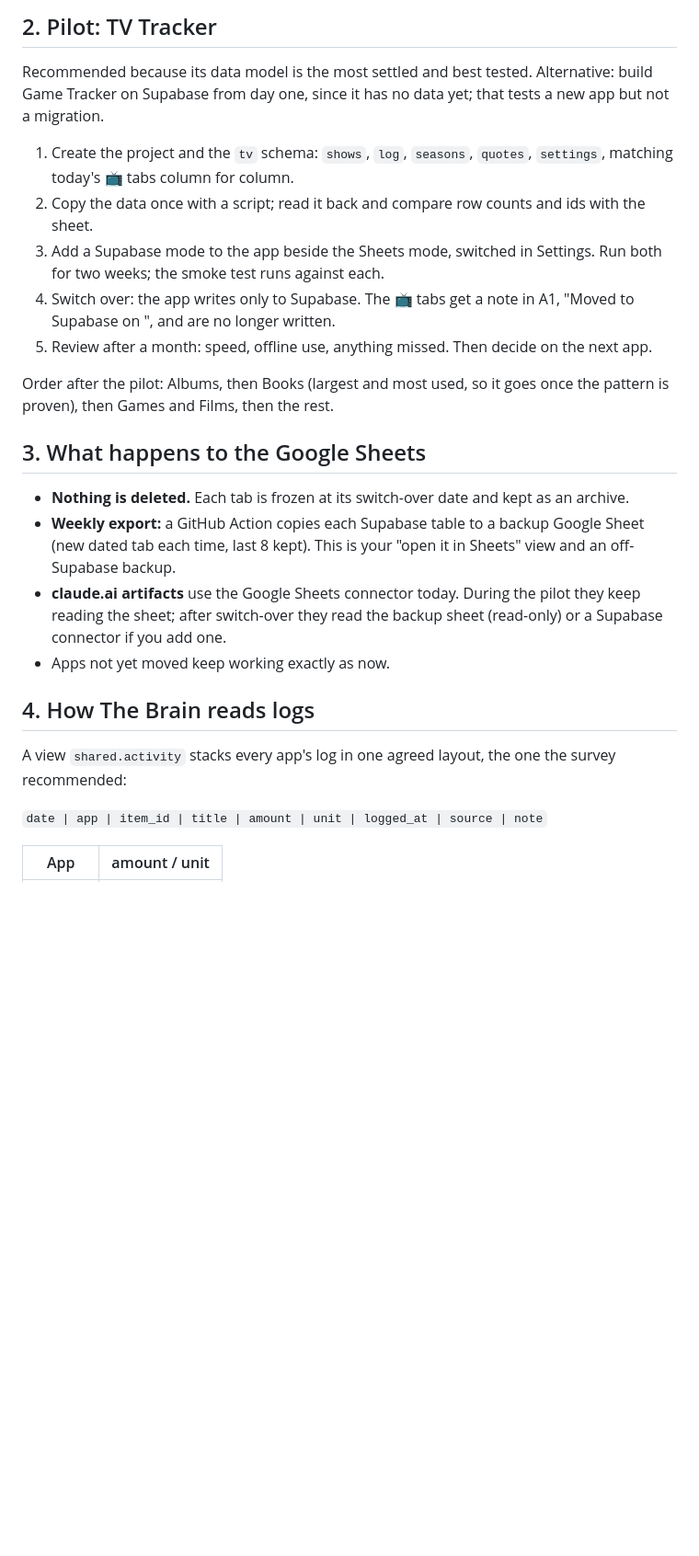
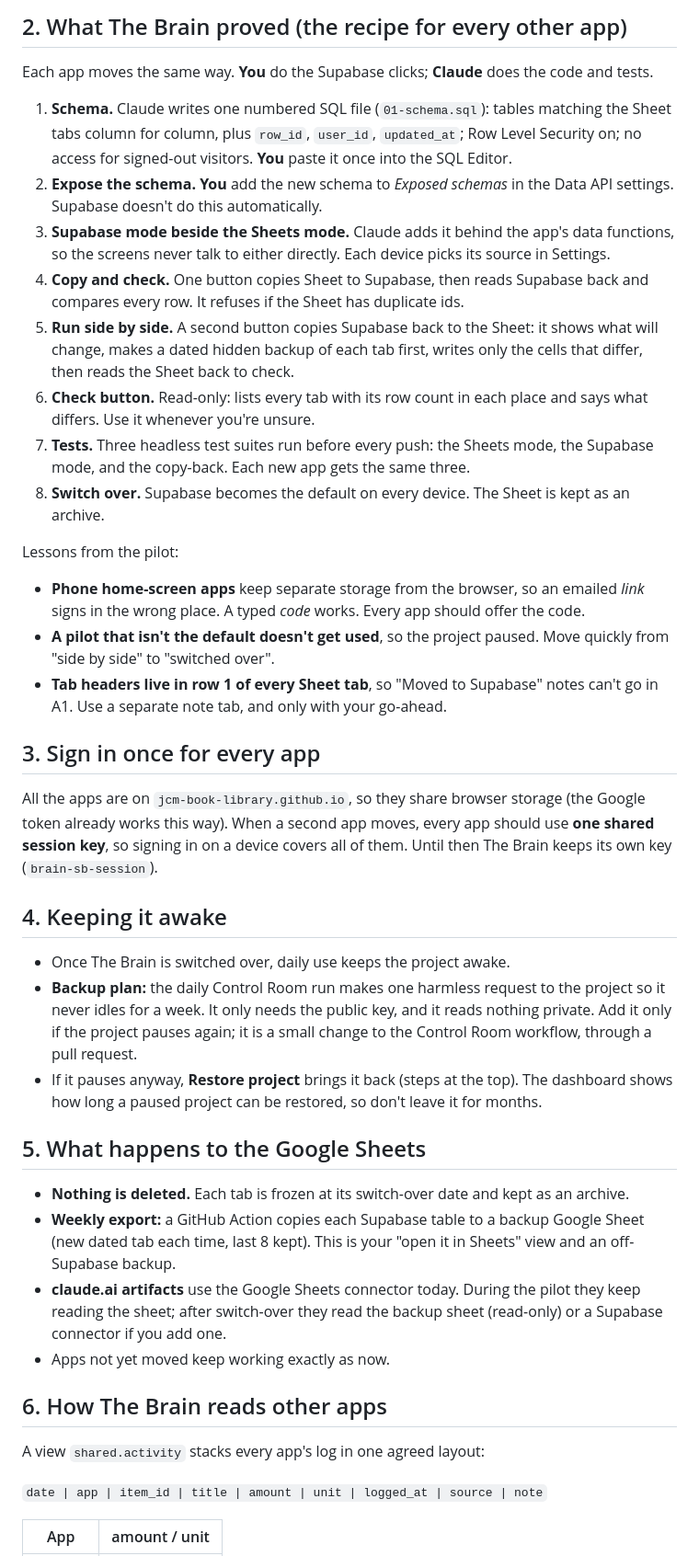
Before and after one commit to jcm-book-library/control-room, a Markdown page: plans/SUPABASE.md, the part around one of its changes. Shown at 92% size. GitHub-like rendering; blank space fills up the shorter version.

```diff
--- a/plans/SUPABASE.md
+++ b/plans/SUPABASE.md
@@ -24,26 +45,42 @@ The house rules carry over: permanent ids, dates as real dates, no bulk rewrites
 
-## 2. Pilot: TV Tracker
+## 2. What The Brain proved (the recipe for every other app)
 
-Recommended because its data model is the most settled and best tested. Alternative: build Game Tracker on Supabase from day one, since it has no data yet; that tests a new app but not a migration.
+Each app moves the same way. **You** do the Supabase clicks; **Claude** does the code and tests.
 
-1. Create the project and the `tv` schema: `shows`, `log`, `seasons`, `quotes`, `settings`, matching today's 📺 tabs column for column.
-2. Copy the data once with a script; read it back and compare row counts and ids with the sheet.
-3. Add a Supabase mode to the app beside the Sheets mode, switched in Settings. Run both for two weeks; the smoke test runs against each.
-4. Switch over: the app writes only to Supabase. The 📺 tabs get a note in A1, "Moved to Supabase on <date>", and are no longer written.
-5. Review after a month: speed, offline use, anything missed. Then decide on the next app.
+1. **Schema.** Claude writes one numbered SQL file (`01-schema.sql`): tables matching the Sheet tabs column for column, plus `row_id`, `user_id`, `updated_at`; Row Level Security on; no access for signed-out visitors. **You** paste it once into the SQL Editor.
+2. **Expose the schema.** **You** add the new schema to *Exposed schemas* in the Data API settings. Supabase doesn't do this automatically.
+3. **Supabase mode beside the Sheets mode.** Claude adds it behind the app's data functions, so the screens never talk to either directly. Each device picks its source in Settings.
+4. **Copy and check.** One button copies Sheet to Supabase, then reads Supabase back and compares every row. It refuses if the Sheet has duplicate ids.
+5. **Run side by side.** A second button copies Supabase back to the Sheet: it shows what will change, makes a dated hidden backup of each tab first, writes only the cells that differ, then reads the Sheet back to check.
+6. **Check button.** Read-only: lists every tab with its row count in each place and says what differs. Use it whenever you're unsure.
+7. **Tests.** Three headless test suites run before every push: the Sheets mode, the Supabase mode, and the copy-back. Each new app gets the same three.
+8. **Switch over.** Supabase becomes the default on every device. The Sheet is kept as an archive.
 
-Order after the pilot: Albums, then Books (largest and most used, so it goes once the pattern is proven), then Games and Films, then the rest.
+Lessons from the pilot:
+- **Phone home-screen apps** keep separate storage from the browser, so an emailed *link* signs in the wrong place. A typed *code* works. Every app should offer the code.
+- **A pilot that isn't the default doesn't get used**, so the project paused. Move quickly from "side by side" to "switched over".
+- **Tab headers live in row 1 of every Sheet tab**, so "Moved to Supabase" notes can't go in A1. Use a separate note tab, and only with your go-ahead.
 
-## 3. What happens to the Google Sheets
+## 3. Sign in once for every app
+
+All the apps are on `jcm-book-library.github.io`, so they share browser storage (the Google token already works this way). When a second app moves, every app should use **one shared session key**, so signing in on a device covers all of them. Until then The Brain keeps its own key (`brain-sb-session`).
+
+## 4. Keeping it awake
+
+- Once The Brain is switched over, daily use keeps the project awake.
+- **Backup plan:** the daily Control Room run makes one harmless request to the project so it never idles for a week. It only needs the public key, and it reads nothing private. Add it only if the project pauses again; it is a small change to the Control Room workflow, through a pull request.
+- If it pauses anyway, **Restore project** brings it back (steps at the top). The dashboard shows how long a paused project can be restored, so don't leave it for months.
+
+## 5. What happens to the Google Sheets
 
 - **Nothing is deleted.** Each tab is frozen at its switch-over date and kept as an archive.
 - **Weekly export:** a GitHub Action copies each Supabase table to a backup Google Sheet (new dated tab each time, last 8 kept). This is your "open it in Sheets" view and an off-Supabase backup.
 - **claude.ai artifacts** use the Google Sheets connector today. During the pilot they keep reading the sheet; after switch-over they read the backup sheet (read-only) or a Supabase connector if you add one.
 - Apps not yet moved keep working exactly as now.
 
-## 4. How The Brain reads logs
+## 6. How The Brain reads other apps
 
-A view `shared.activity` stacks every app's log in one agreed layout, the one the survey recommended:
+A view `shared.activity` stacks every app's log in one agreed layout:
 
 `date | app | item_id | title | amount | unit | logged_at | source | note`
 
```
Also changed, not shown: other parts of plans/SUPABASE.md (+47 -15 lines).
